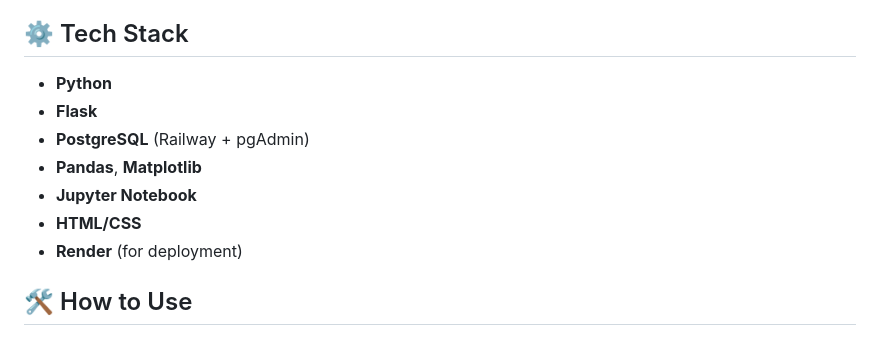
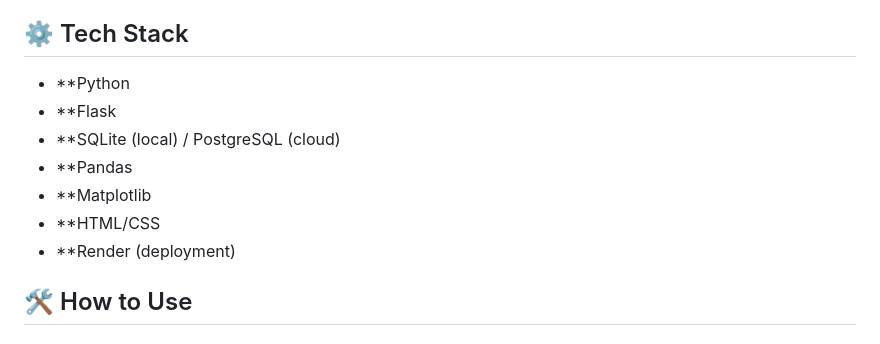
Before and after one commit to romeofx/BAN6420FinalProjectFlaskHealthcareApplication, a Markdown page: README.md, the part around the change. Rendered like a GitHub page.

```diff
--- a/README.md
+++ b/README.md
@@ -35,13 +35,13 @@ The goal is to support decisions for a healthcare product launch by showing how
 
 ## ⚙️ Tech Stack
 
-- **Python**
-- **Flask**
-- **PostgreSQL** (Railway + pgAdmin)
-- **Pandas**, **Matplotlib**
-- **Jupyter Notebook**
-- **HTML/CSS**
-- **Render**  (for deployment)
+- **Python
+- **Flask
+- **SQLite (local) / PostgreSQL (cloud)
+- **Pandas
+- **Matplotlib
+- **HTML/CSS
+- **Render (deployment)
 
 ## 🛠️ How to Use
 
```
